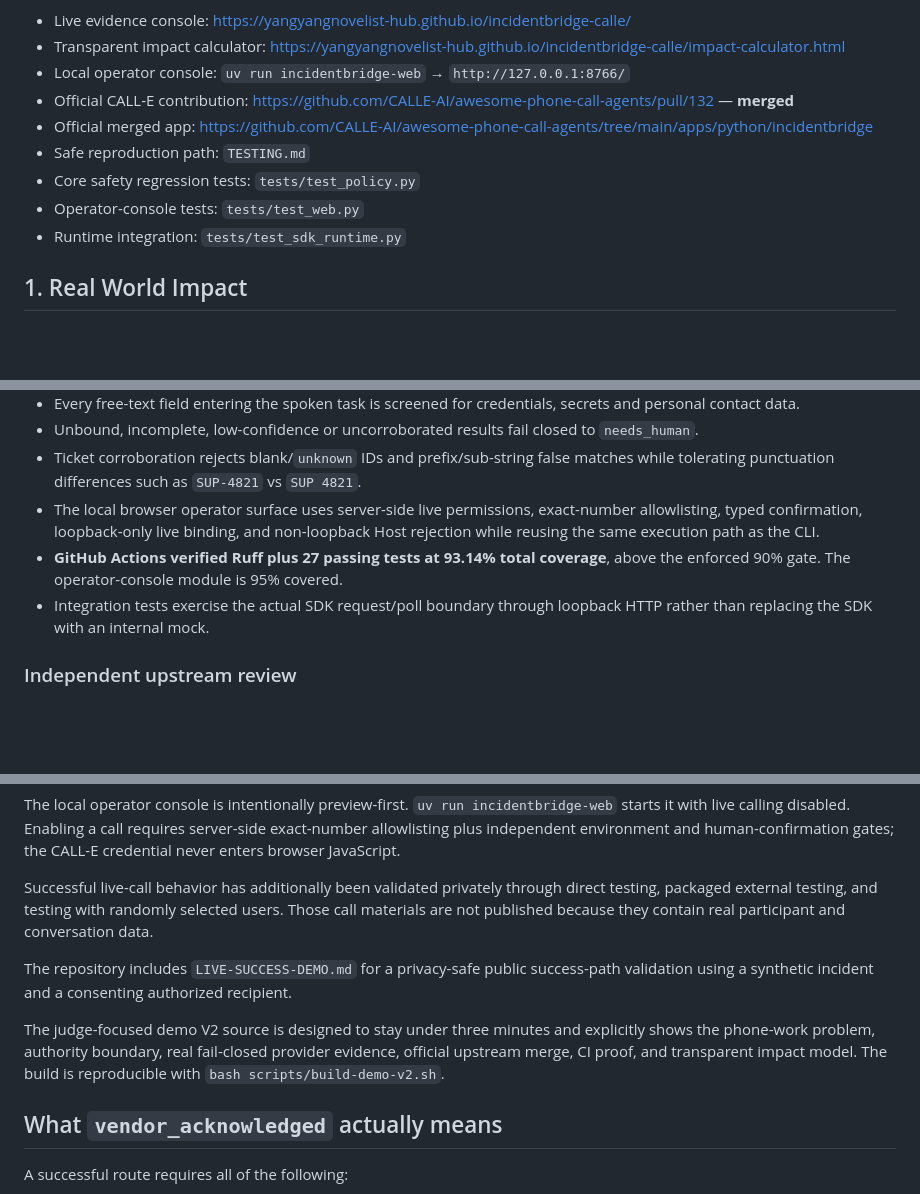
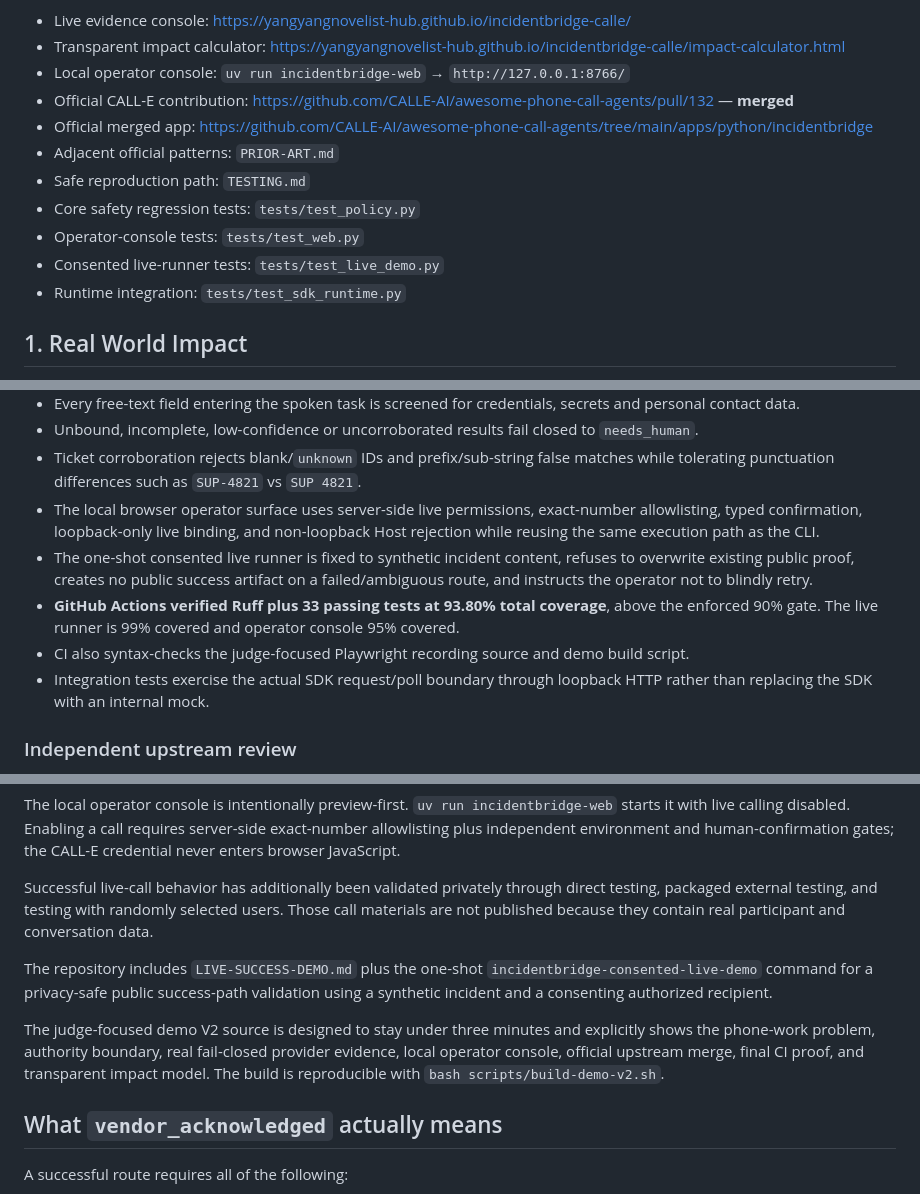
Before and after one commit to yangyangnovelist-hub/incidentbridge-calle, a Markdown page: JUDGING.md, 3 parts joined by grey strips. Rendered like a GitHub page; blank space fills up the shorter version.

Commit message:
docs: publish final judge evidence and prior-art boundary

```diff
--- a/JUDGING.md
+++ b/JUDGING.md
@@ -9,9 +9,11 @@ IncidentBridge is a consent-first CALL-E agent for one bounded real-world task:
 - Local operator console: `uv run incidentbridge-web` → `http://127.0.0.1:8766/`
 - Official CALL-E contribution: https://github.com/CALLE-AI/awesome-phone-call-agents/pull/132 — **merged**
 - Official merged app: https://github.com/CALLE-AI/awesome-phone-call-agents/tree/main/apps/python/incidentbridge
+- Adjacent official patterns: `PRIOR-ART.md`
 - Safe reproduction path: `TESTING.md`
 - Core safety regression tests: `tests/test_policy.py`
 - Operator-console tests: `tests/test_web.py`
+- Consented live-runner tests: `tests/test_live_demo.py`
 - Runtime integration: `tests/test_sdk_runtime.py`
 
 ## 1. Real World Impact
@@ -88,7 +90,9 @@ A separate `LIVE-SUCCESS-DEMO.md` protocol shows how to validate the full succes
 - Unbound, incomplete, low-confidence or uncorroborated results fail closed to `needs_human`.
 - Ticket corroboration rejects blank/`unknown` IDs and prefix/sub-string false matches while tolerating punctuation differences such as `SUP-4821` vs `SUP 4821`.
 - The local browser operator surface uses server-side live permissions, exact-number allowlisting, typed confirmation, loopback-only live binding, and non-loopback Host rejection while reusing the same execution path as the CLI.
-- **GitHub Actions verified Ruff plus 27 passing tests at 93.14% total coverage**, above the enforced 90% gate. The operator-console module is 95% covered.
+- The one-shot consented live runner is fixed to synthetic incident content, refuses to overwrite existing public proof, creates no public success artifact on a failed/ambiguous route, and instructs the operator not to blindly retry.
+- **GitHub Actions verified Ruff plus 33 passing tests at 93.80% total coverage**, above the enforced 90% gate. The live runner is 99% covered and operator console 95% covered.
+- CI also syntax-checks the judge-focused Playwright recording source and demo build script.
 - Integration tests exercise the actual SDK request/poll boundary through loopback HTTP rather than replacing the SDK with an internal mock.
 
 ### Independent upstream review
@@ -112,9 +116,9 @@ The local operator console is intentionally preview-first. `uv run incidentbridg
 
 Successful live-call behavior has additionally been validated privately through direct testing, packaged external testing, and testing with randomly selected users. Those call materials are not published because they contain real participant and conversation data.
 
-The repository includes `LIVE-SUCCESS-DEMO.md` for a privacy-safe public success-path validation using a synthetic incident and a consenting authorized recipient.
+The repository includes `LIVE-SUCCESS-DEMO.md` plus the one-shot `incidentbridge-consented-live-demo` command for a privacy-safe public success-path validation using a synthetic incident and a consenting authorized recipient.
 
-The judge-focused demo V2 source is designed to stay under three minutes and explicitly shows the phone-work problem, authority boundary, real fail-closed provider evidence, official upstream merge, CI proof, and transparent impact model. The build is reproducible with `bash scripts/build-demo-v2.sh`.
+The judge-focused demo V2 source is designed to stay under three minutes and explicitly shows the phone-work problem, authority boundary, real fail-closed provider evidence, local operator console, official upstream merge, final CI proof, and transparent impact model. The build is reproducible with `bash scripts/build-demo-v2.sh`.
 
 ## What `vendor_acknowledged` actually means
 
```
Also changed, not shown: other parts of JUDGING.md (+3 -3 lines).
